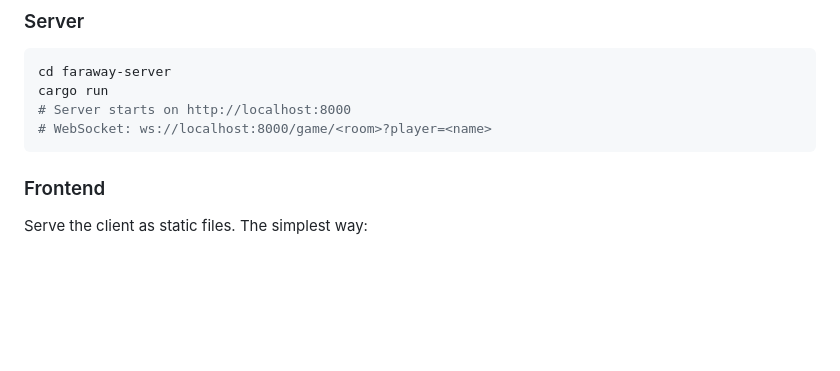
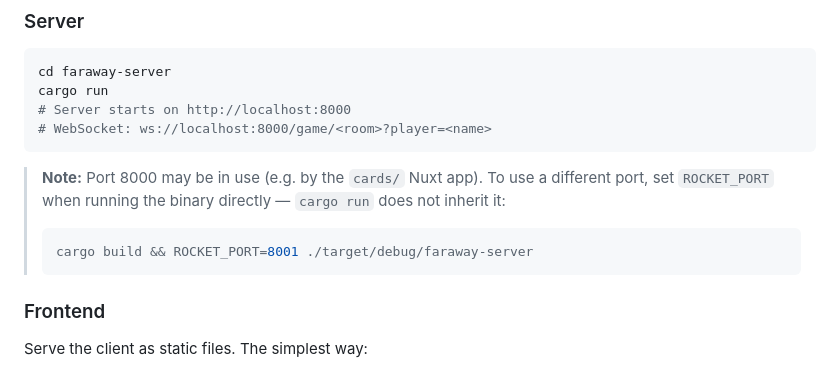
Before and after one commit to lukemcneil/yonder, a Markdown page: CONTRIBUTING.md, the part around the change. Drawn GitHub-style; blank space fills up the shorter version.

Commit message:
docs: document ROCKET_PORT workaround for port 8000 conflict

````diff
--- a/CONTRIBUTING.md
+++ b/CONTRIBUTING.md
@@ -81,6 +81,12 @@ cargo run
 # Server starts on http://localhost:8000
 # WebSocket: ws://localhost:8000/game/<room>?player=<name>
 ```
+
+> **Note:** Port 8000 may be in use (e.g. by the `cards/` Nuxt app). To use a different port,
+> set `ROCKET_PORT` when running the binary directly — `cargo run` does not inherit it:
+> ```bash
+> cargo build && ROCKET_PORT=8001 ./target/debug/faraway-server
+> ```
 
 ### Frontend
 
````
